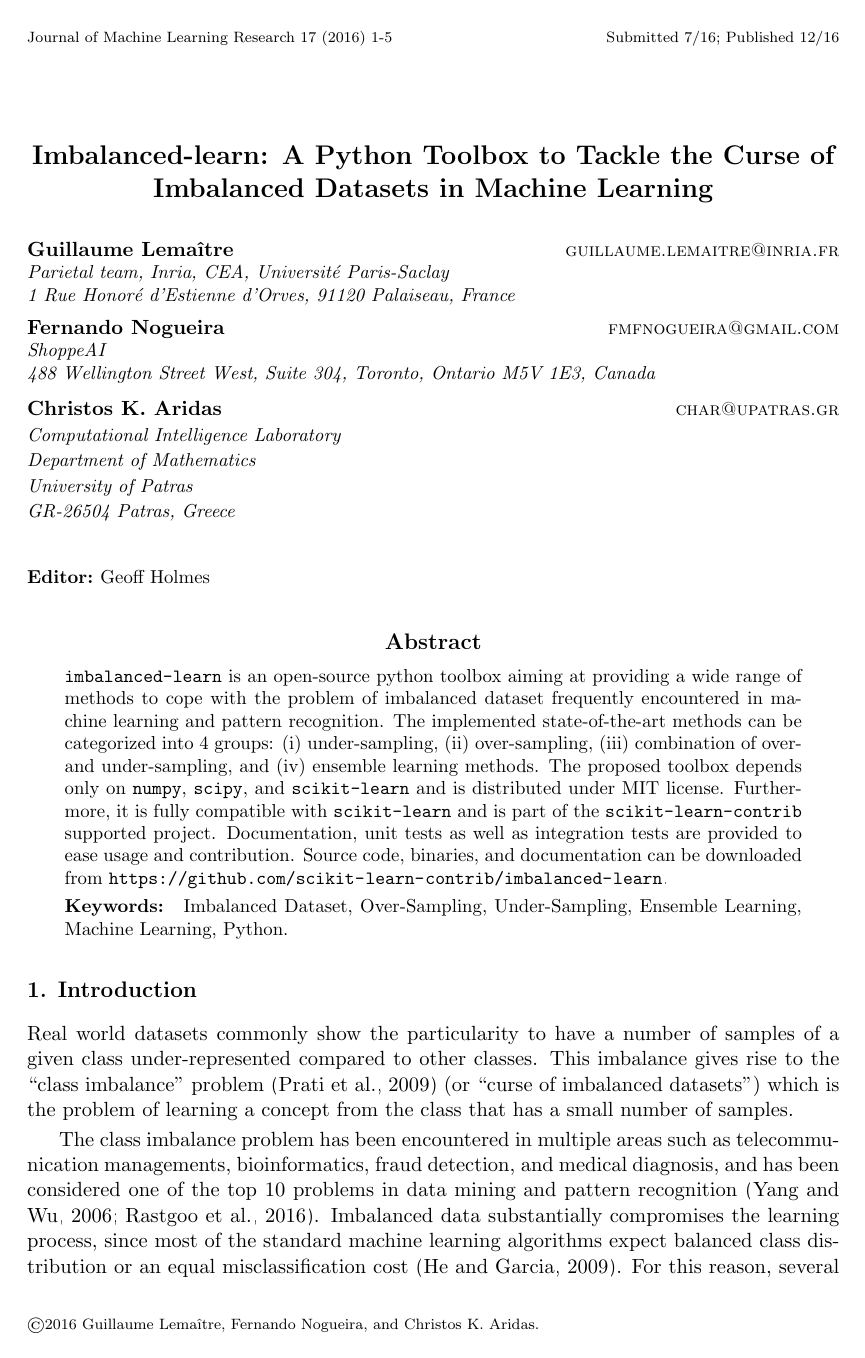
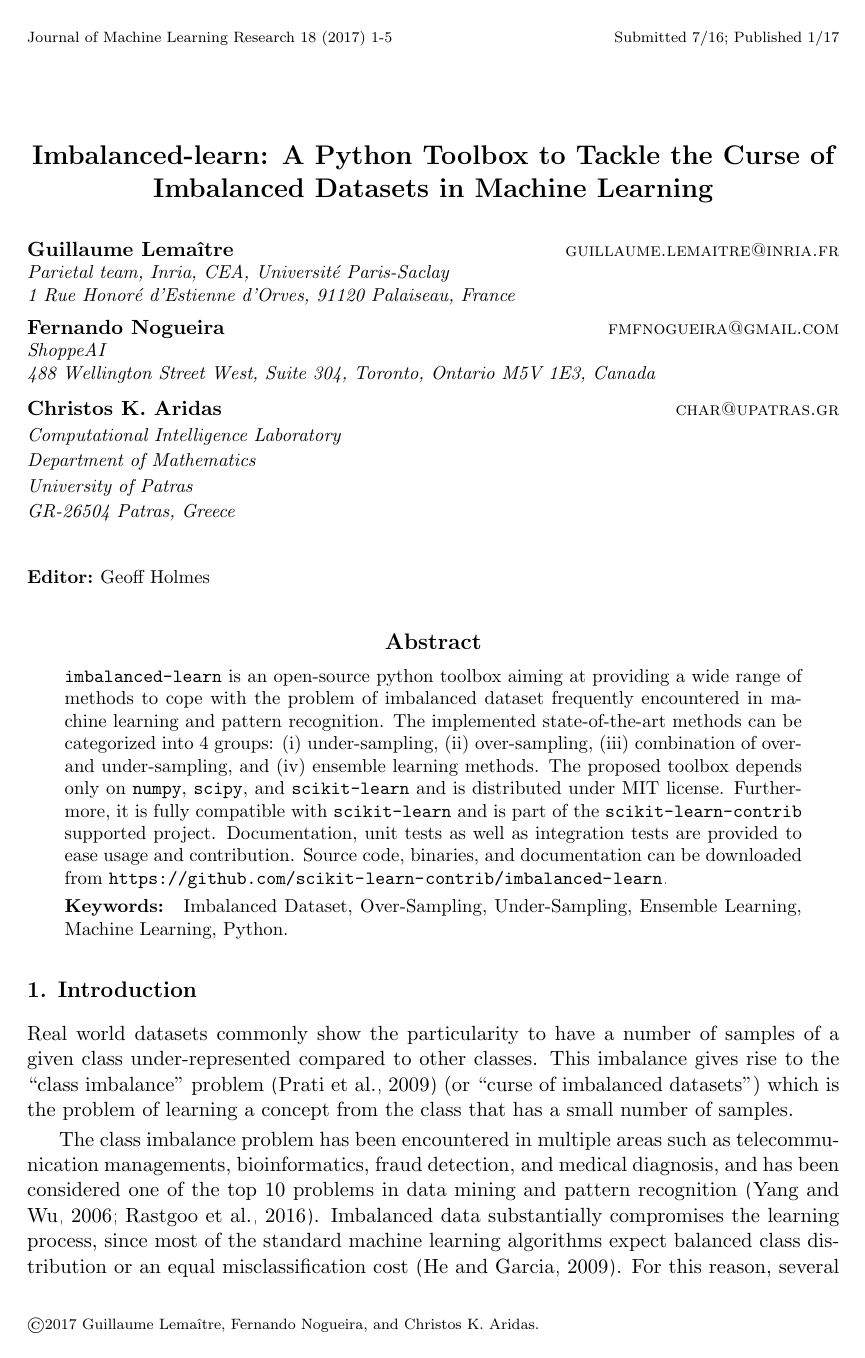
Before and after one commit to glemaitre/unbalanced_dataset_jmlr, a LaTeX paper (16-365.tex): page 1 of 5. Compiled offline with pdfLaTeX.

Commit message:
update heading

```diff
--- a/16-365.tex
+++ b/16-365.tex
@@ -38,7 +38,7 @@
 
 % Heading arguments are
 % {volume}{year}{pages}{submitted}{published}{author-full-names}
-\jmlrheading{17}{2016}{1-5}{7/16}{12/16}{Guillaume Lema\^itre, Fernando Nogueira, and Christos K. Aridas}
+\jmlrheading{18}{2017}{1-5}{7/16}{1/17}{Guillaume Lema\^itre, Fernando Nogueira, and Christos K. Aridas}
 
 % Short headings should be running head and authors last names
 \ShortHeadings{A Python Toolbox to Tackle the Curse of Imbalanced Datasets in Machine Learning}{Lema\^itre, Nogueira, and Aridas}
```
Also changed, not shown: 16-365.pdf.
